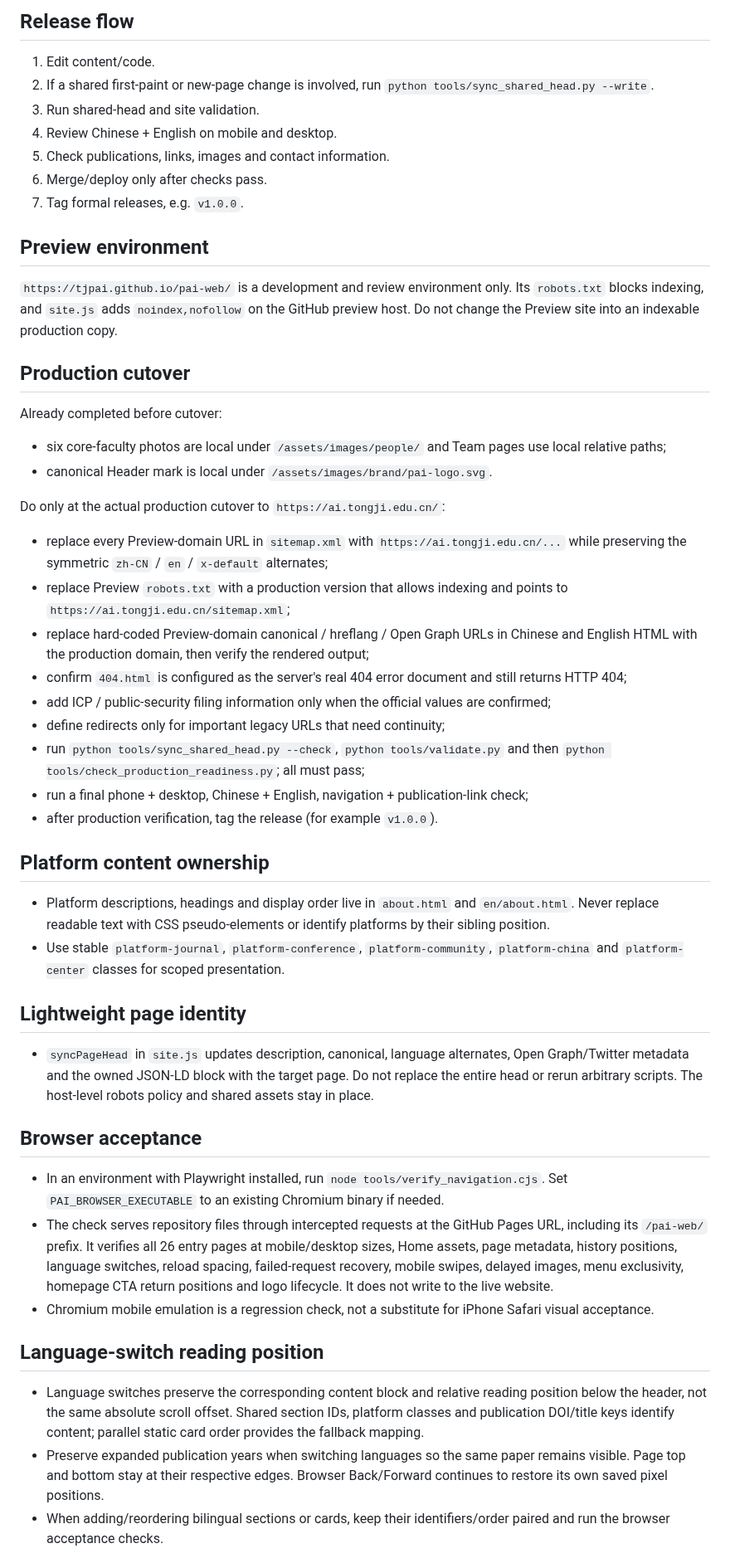
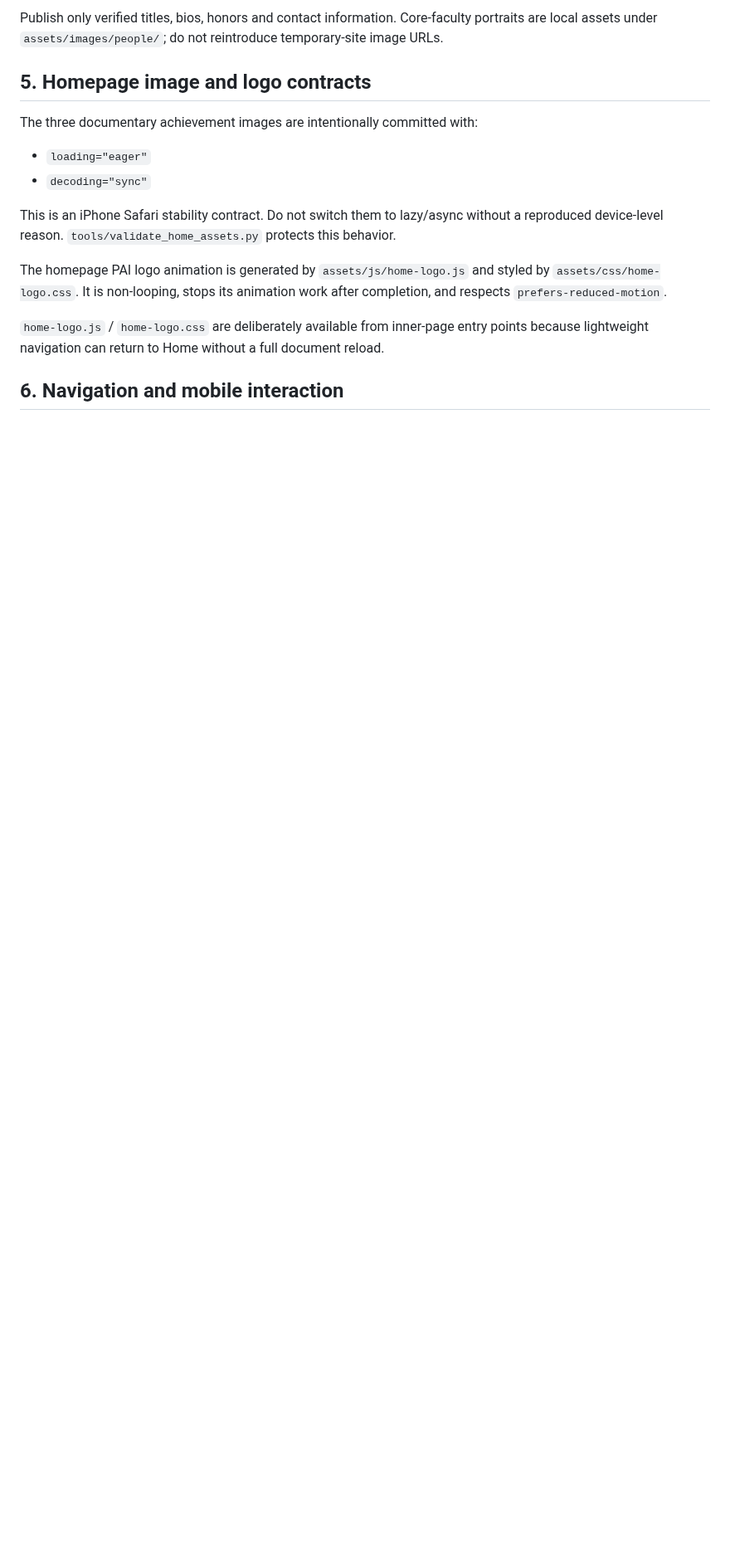
Before and after one commit to TJPAI/pai-web, a Markdown page: MAINTENANCE.md, the part around one of its changes. Shown at 83% size. Drawn GitHub-style; blank space fills up the shorter version.

```diff
--- a/MAINTENANCE.md
+++ b/MAINTENANCE.md
@@ -91,48 +42,18 @@ The production readiness check is intentionally expected to fail while the repos
 
-## Release flow
-1. Edit content/code.
-2. If a shared first-paint or new-page change is involved, run `python tools/sync_shared_head.py --write`.
-3. Run shared-head and site validation.
-4. Review Chinese + English on mobile and desktop.
-5. Check publications, links, images and contact information.
-6. Merge/deploy only after checks pass.
-7. Tag formal releases, e.g. `v1.0.0`.
+Publish only verified titles, bios, honors and contact information. Core-faculty portraits are local assets under `assets/images/people/`; do not reintroduce temporary-site image URLs.
 
-## Preview environment
-`https://tjpai.github.io/pai-web/` is a development and review environment only.
-Its `robots.txt` blocks indexing, and `site.js` adds `noindex,nofollow` on the GitHub preview host.
-Do not change the Preview site into an indexable production copy.
+## 5. Homepage image and logo contracts
 
-## Production cutover
-Already completed before cutover:
-- six core-faculty photos are local under `/assets/images/people/` and Team pages use local relative paths;
-- canonical Header mark is local under `/assets/images/brand/pai-logo.svg`.
+The three documentary achievement images are intentionally committed with:
 
-Do only at the actual production cutover to `https://ai.tongji.edu.cn/`:
-- replace every Preview-domain URL in `sitemap.xml` with `https://ai.tongji.edu.cn/...` while preserving the symmetric `zh-CN` / `en` / `x-default` alternates;
-- replace Preview `robots.txt` with a production version that allows indexing and points to `https://ai.tongji.edu.cn/sitemap.xml`;
-- replace hard-coded Preview-domain canonical / hreflang / Open Graph URLs in Chinese and English HTML with the production domain, then verify the rendered output;
-- confirm `404.html` is configured as the server's real 404 error document and still returns HTTP 404;
-- add ICP / public-security filing information only when the official values are confirmed;
-- define redirects only for important legacy URLs that need continuity;
-- run `python tools/sync_shared_head.py --check`, `python tools/validate.py` and then `python tools/check_production_readiness.py`; all must pass;
-- run a final phone + desktop, Chinese + English, navigation + publication-link check;
-- after production verification, tag the release (for example `v1.0.0`).
+- `loading="eager"`
+- `decoding="sync"`
 
-## Platform content ownership
-- Platform descriptions, headings and display order live in `about.html` and `en/about.html`. Never replace readable text with CSS pseudo-elements or identify platforms by their sibling position.
-- Use stable `platform-journal`, `platform-conference`, `platform-community`, `platform-china` and `platform-center` classes for scoped presentation.
+This is an iPhone Safari stability contract. Do not switch them to lazy/async without a reproduced device-level reason. `tools/validate_home_assets.py` protects this behavior.
 
-## Lightweight page identity
-- `syncPageHead` in `site.js` updates description, canonical, language alternates, Open Graph/Twitter metadata and the owned JSON-LD block with the target page. Do not replace the entire head or rerun arbitrary scripts. The host-level robots policy and shared assets stay in place.
+The homepage PAI logo animation is generated by `assets/js/home-logo.js` and styled by `assets/css/home-logo.css`. It is non-looping, stops its animation work after completion, and respects `prefers-reduced-motion`.
 
-## Browser acceptance
-- In an environment with Playwright installed, run `node tools/verify_navigation.cjs`. Set `PAI_BROWSER_EXECUTABLE` to an existing Chromium binary if needed.
-- The check serves repository files through intercepted requests at the GitHub Pages URL, including its `/pai-web/` prefix. It verifies all 26 entry pages at mobile/desktop sizes, Home assets, page metadata, history positions, language switches, reload spacing, failed-request recovery, mobile swipes, delayed images, menu exclusivity, homepage CTA return positions and logo lifecycle. It does not write to the live website.
-- Chromium mobile emulation is a regression check, not a substitute for iPhone Safari visual acceptance.
+`home-logo.js` / `home-logo.css` are deliberately available from inner-page entry points because lightweight navigation can return to Home without a full document reload.
 
-## Language-switch reading position
-- Language switches preserve the corresponding content block and relative reading position below the header, not the same absolute scroll offset. Shared section IDs, platform classes and publication DOI/title keys identify content; parallel static card order provides the fallback mapping.
-- Preserve expanded publication years when switching languages so the same paper remains visible. Page top and bottom stay at their respective edges. Browser Back/Forward continues to restore its own saved pixel positions.
-- When adding/reordering bilingual sections or cards, keep their identifiers/order paired and run the browser acceptance checks.
+## 6. Navigation and mobile interaction
 
```
Also changed, not shown: other parts of MAINTENANCE.md (+160 -77 lines).
